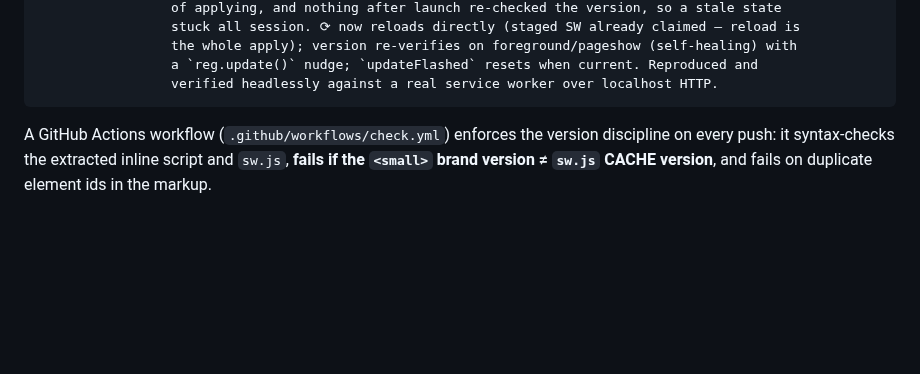
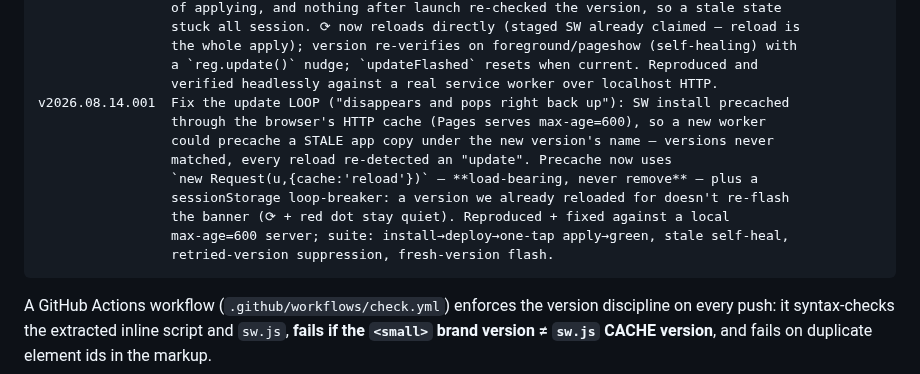
Before and after one commit to cdburgess75/SetList69, a Markdown page: CLAUDE.md, the part around the change. GitHub-like rendering; blank space fills up the shorter version.

````diff
--- a/CLAUDE.md
+++ b/CLAUDE.md
@@ -227,6 +227,15 @@ v2026.08.13.004  Fix ⟳ "update ready" never going away: it only re-flashed the
                  the whole apply); version re-verifies on foreground/pageshow (self-healing) with
                  a `reg.update()` nudge; `updateFlashed` resets when current. Reproduced and
                  verified headlessly against a real service worker over localhost HTTP.
+v2026.08.14.001  Fix the update LOOP ("disappears and pops right back up"): SW install precached
+                 through the browser's HTTP cache (Pages serves max-age=600), so a new worker
+                 could precache a STALE app copy under the new version's name — versions never
+                 matched, every reload re-detected an "update". Precache now uses
+                 `new Request(u,{cache:'reload'})` — **load-bearing, never remove** — plus a
+                 sessionStorage loop-breaker: a version we already reloaded for doesn't re-flash
+                 the banner (⟳ + red dot stay quiet). Reproduced + fixed against a local
+                 max-age=600 server; suite: install→deploy→one-tap apply→green, stale self-heal,
+                 retried-version suppression, fresh-version flash.
 ```
 
 A GitHub Actions workflow (`.github/workflows/check.yml`) enforces the version discipline on every push: it syntax-checks the extracted inline script and `sw.js`, **fails if the `<small>` brand version ≠ `sw.js` CACHE version**, and fails on duplicate element ids in the markup.
````
Also changed, not shown: README.md (+1 -1 lines), docs/screenshots/demo.gif, docs/screenshots/home.png, 2 other files.
